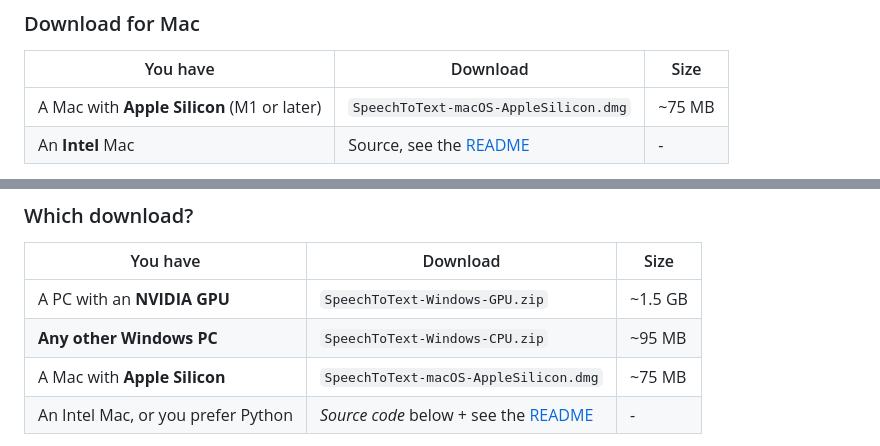
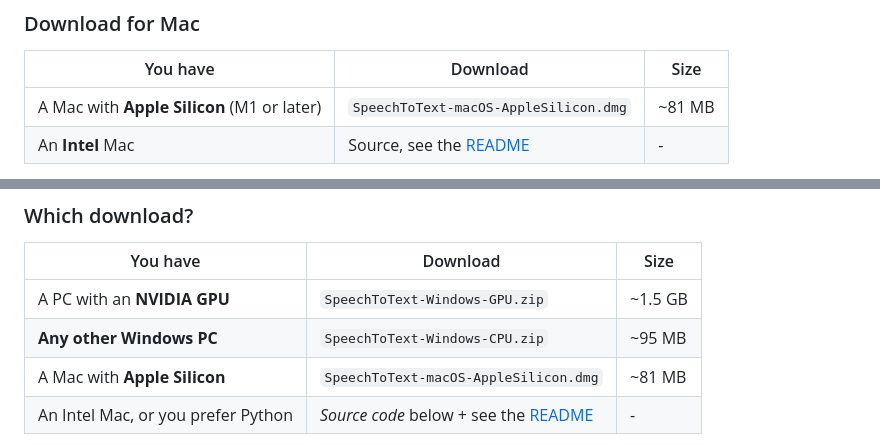
Before and after one commit to mondragon-developer/easy-bilingual-voice-to-text, a Markdown page: RELEASE_NOTES.md, 2 parts joined by grey strips. Rendered like a GitHub page.

```diff
--- a/RELEASE_NOTES.md
+++ b/RELEASE_NOTES.md
@@ -12,7 +12,7 @@ Windows is unchanged and still signed.
 
 | You have | Download | Size |
 |---|---|---|
-| A Mac with **Apple Silicon** (M1 or later) | `SpeechToText-macOS-AppleSilicon.dmg` | ~75 MB |
+| A Mac with **Apple Silicon** (M1 or later) | `SpeechToText-macOS-AppleSilicon.dmg` | ~81 MB |
 | An **Intel** Mac | Source, see the [README](README.md#install---macos) | - |
 
 **It is not signed by Apple, so macOS will refuse to open it the first time.**
@@ -57,7 +57,7 @@ desktop.
 |---|---|---|
 | A PC with an **NVIDIA GPU** | `SpeechToText-Windows-GPU.zip` | ~1.5 GB |
 | **Any other Windows PC** | `SpeechToText-Windows-CPU.zip` | ~95 MB |
-| A Mac with **Apple Silicon** | `SpeechToText-macOS-AppleSilicon.dmg` | ~75 MB |
+| A Mac with **Apple Silicon** | `SpeechToText-macOS-AppleSilicon.dmg` | ~81 MB |
 | An Intel Mac, or you prefer Python | *Source code* below + see the [README](README.md) | - |
 
 **Install on Windows:** unzip, then run `SpeechToText.exe`. The first launch
```
Also changed, not shown: README.md (+14 -8 lines).
